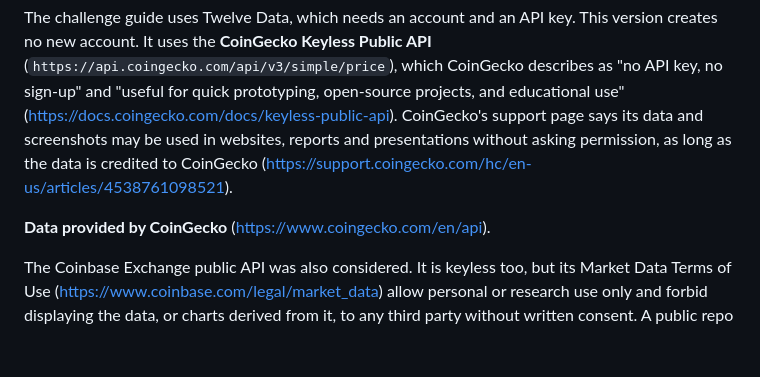
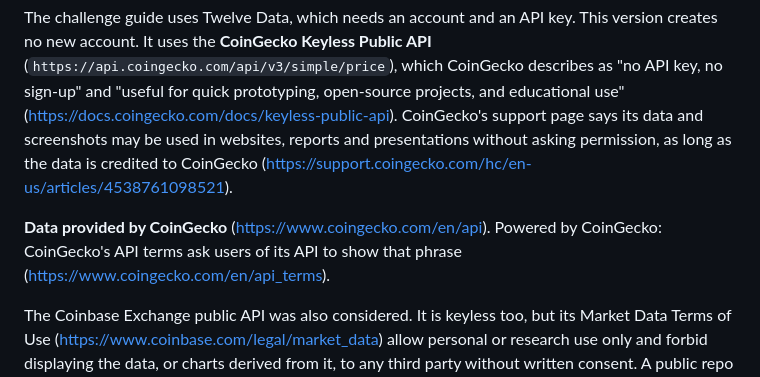
Before and after one commit to draarivpatel-ui/tiger-sense-pulse, a Markdown page: finance/README.md, the part around the change. GitHub-like rendering; blank space fills up the shorter version.

```diff
--- a/finance/README.md
+++ b/finance/README.md
@@ -10,7 +10,7 @@ Live BTC, ETH and SOL prices are polled from a public, keyless feed and written
 
 The challenge guide uses Twelve Data, which needs an account and an API key. This version creates no new account. It uses the **CoinGecko Keyless Public API** (`https://api.coingecko.com/api/v3/simple/price`), which CoinGecko describes as "no API key, no sign-up" and "useful for quick prototyping, open-source projects, and educational use" (https://docs.coingecko.com/docs/keyless-public-api). CoinGecko's support page says its data and screenshots may be used in websites, reports and presentations without asking permission, as long as the data is credited to CoinGecko (https://support.coingecko.com/hc/en-us/articles/4538761098521).
 
-**Data provided by CoinGecko** (https://www.coingecko.com/en/api).
+**Data provided by CoinGecko** (https://www.coingecko.com/en/api). Powered by CoinGecko: CoinGecko's API terms ask users of its API to show that phrase (https://www.coingecko.com/en/api_terms).
 
 The Coinbase Exchange public API was also considered. It is keyless too, but its Market Data Terms of Use (https://www.coinbase.com/legal/market_data) allow personal or research use only and forbid displaying the data, or charts derived from it, to any third party without written consent. A public repo and a screenshot shared with MLH would break that, so Coinbase was not used.
 
```
Also changed, not shown: README.md (+13 -0 lines).
